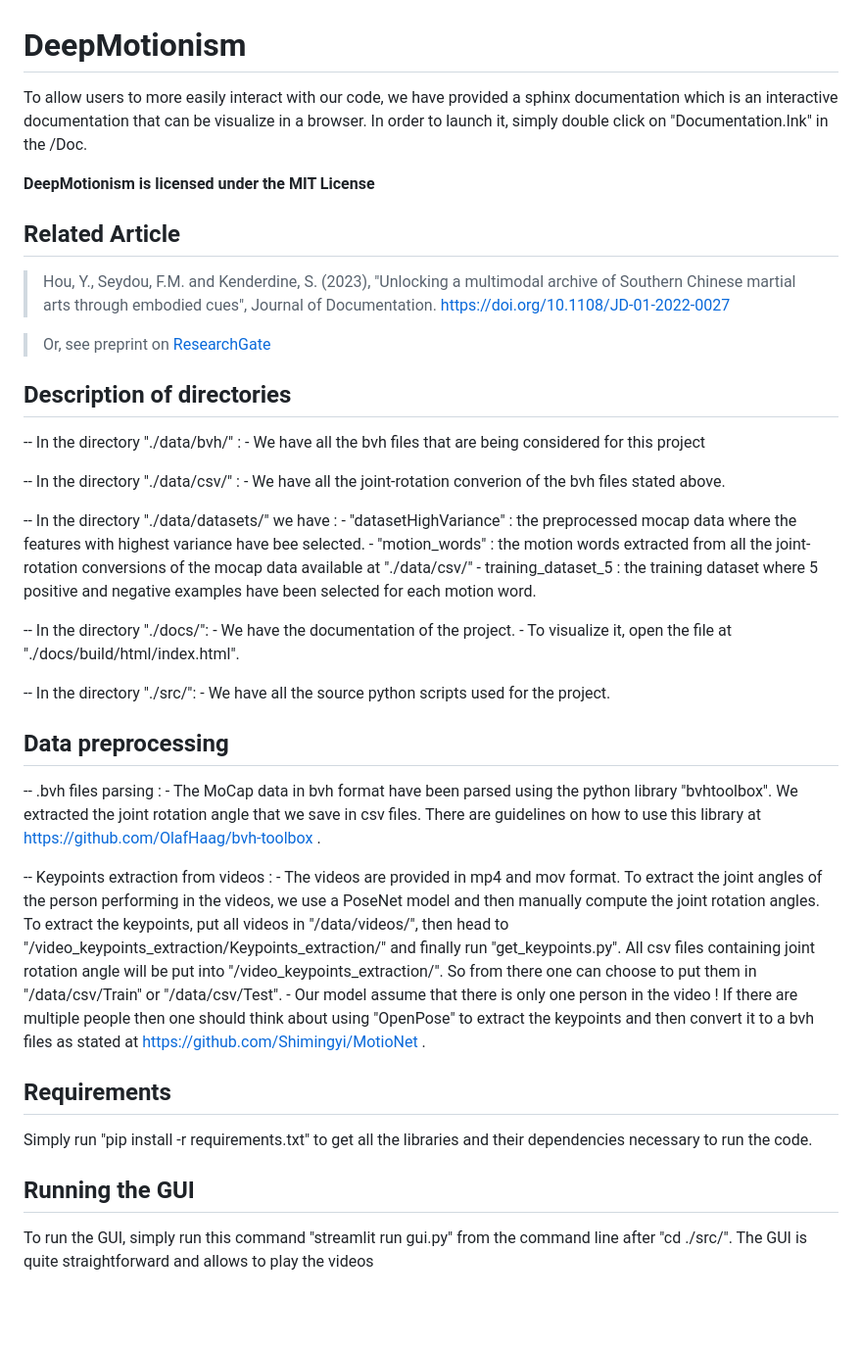
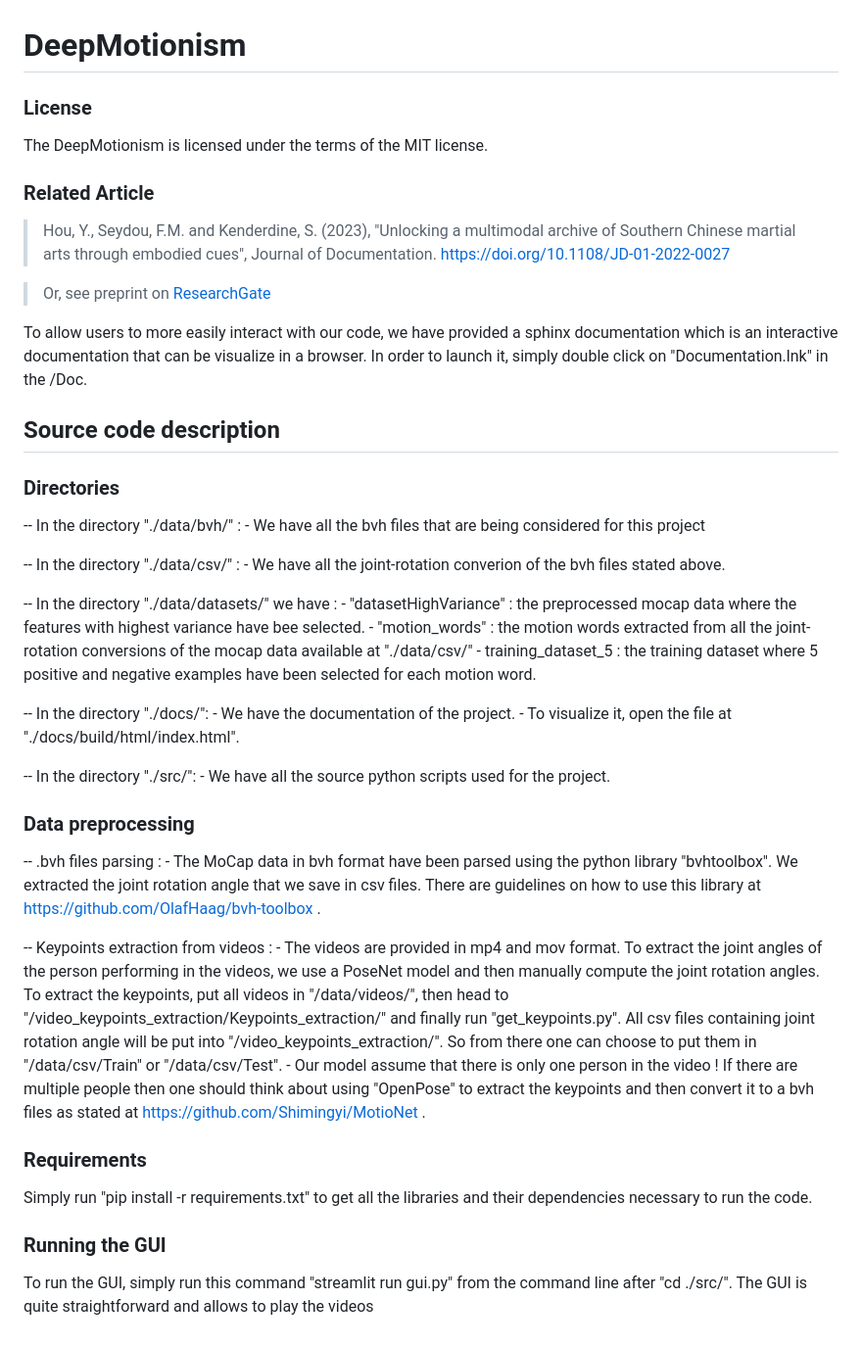
Before and after one commit to EncodingActs/DeepMotionism, a Markdown page: README.md, the part around the change. Shown at 98% size. GitHub-like rendering; blank space fills up the shorter version.

```diff
--- a/README.md
+++ b/README.md
@@ -1,17 +1,21 @@
 # DeepMotionism
 
-To allow users to more easily interact with our code, we have provided a sphinx documentation which is an interactive documentation that can be visualize in a browser.
-In order to launch it, simply double click on "Documentation.lnk" in the /Doc.
+### License
+The DeepMotionism is licensed under the terms of the MIT license.
 
-**DeepMotionism is licensed under the MIT License**
-
-## Related Article
+### Related Article
 
 > Hou, Y., Seydou, F.M. and Kenderdine, S. (2023), "Unlocking a multimodal archive of Southern Chinese martial arts through embodied cues", Journal of Documentation. [https://doi.org/10.1108/JD-01-2022-0027](https://doi.org/10.1108/JD-01-2022-0027)
 
 > Or, see preprint on [ResearchGate](https://www.researchgate.net/publication/370497096_Unlocking_a_multimodal_archive_of_Southern_Chinese_martial_arts_through_embodied_cues)
 
-## Description of directories
+To allow users to more easily interact with our code, we have provided a sphinx documentation which is an interactive documentation that can be visualize in a browser.
+In order to launch it, simply double click on "Documentation.lnk" in the /Doc.
+
+
+## Source code description
+
+### Directories
 
 -- In the directory "./data/bvh/" :
 	- We have all the bvh files that are being considered for this project
@@ -31,7 +35,8 @@ In order to launch it, simply double click on "Documentation.lnk" in the /Doc.
 -- In the directory "./src/":
 	- We have all the source python scripts used for the project.
 
-## Data preprocessing
+
+### Data preprocessing
 
 -- .bvh files parsing :
     - The MoCap data in bvh format have been parsed using the python library "bvhtoolbox". We extracted the joint rotation angle that we save in csv files.
@@ -44,10 +49,10 @@ In order to launch it, simply double click on "Documentation.lnk" in the /Doc.
     - Our model assume that there is only one person in the video ! If there are multiple people then one should think about using "OpenPose" to extract the keypoints and then convert it to a bvh files as stated at https://github.com/Shimingyi/MotioNet .
 
 
-## Requirements
+### Requirements
 Simply run "pip install -r requirements.txt" to get all the libraries and their dependencies necessary to run the code.
 
 
-## Running the GUI
+### Running the GUI
 To run the GUI, simply run this command "streamlit run gui.py" from the command line after "cd ./src/".
 The GUI is quite straightforward and allows to play the videos
```
